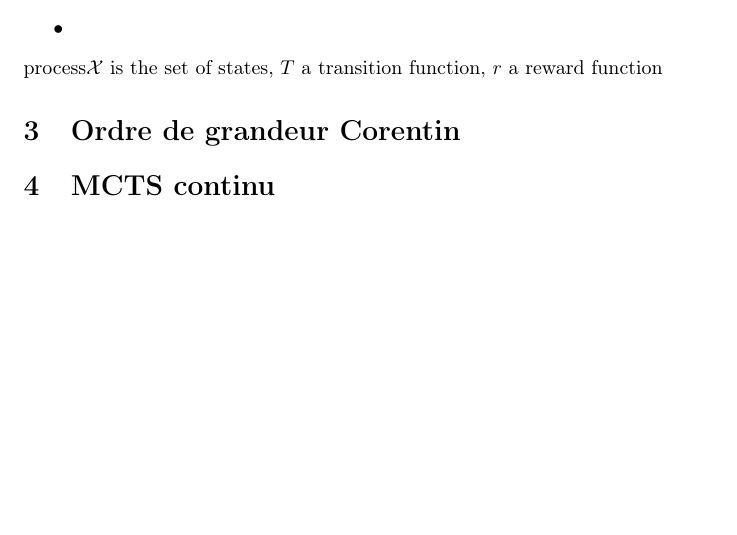
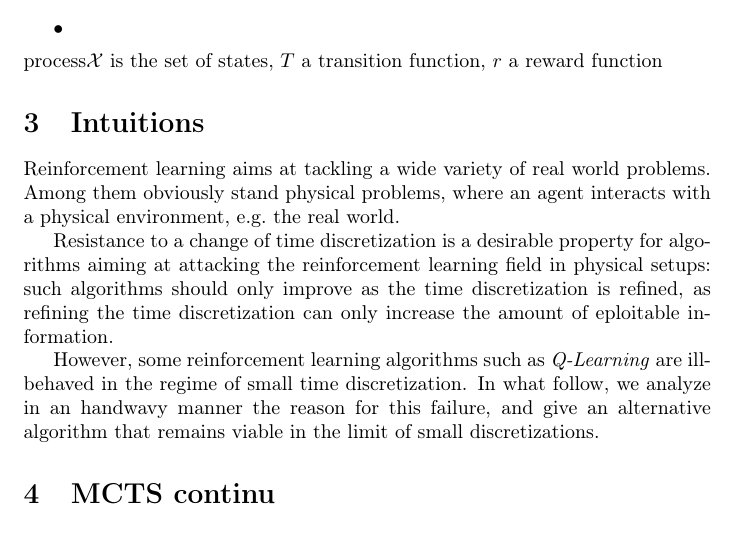
Before and after one commit to ctallec/continuous-rl, a LaTeX paper (main.tex): part of the page, cut so that both start at the same text, the shorter picture padded with empty space. Compiled offline with pdfLaTeX.

Commit message:
[ADD] Many docs compilation

```diff
--- a/main.tex
+++ b/main.tex
@@ -35,9 +33,8 @@ Abstract
   process$\mathcal{X}$ is the set of states, $T$ a transition function, $r$ a reward function
 \end{definition}
 
+\input{magnitudes.tex}
 
-\section{Ordre de grandeur Corentin}
-\label{sec:ordre-de-grandeur}
 
 \section{MCTS continu}
 \label{sec:mcts-continu}
```
Also changed, not shown: main.tex (2 more changed lines).
